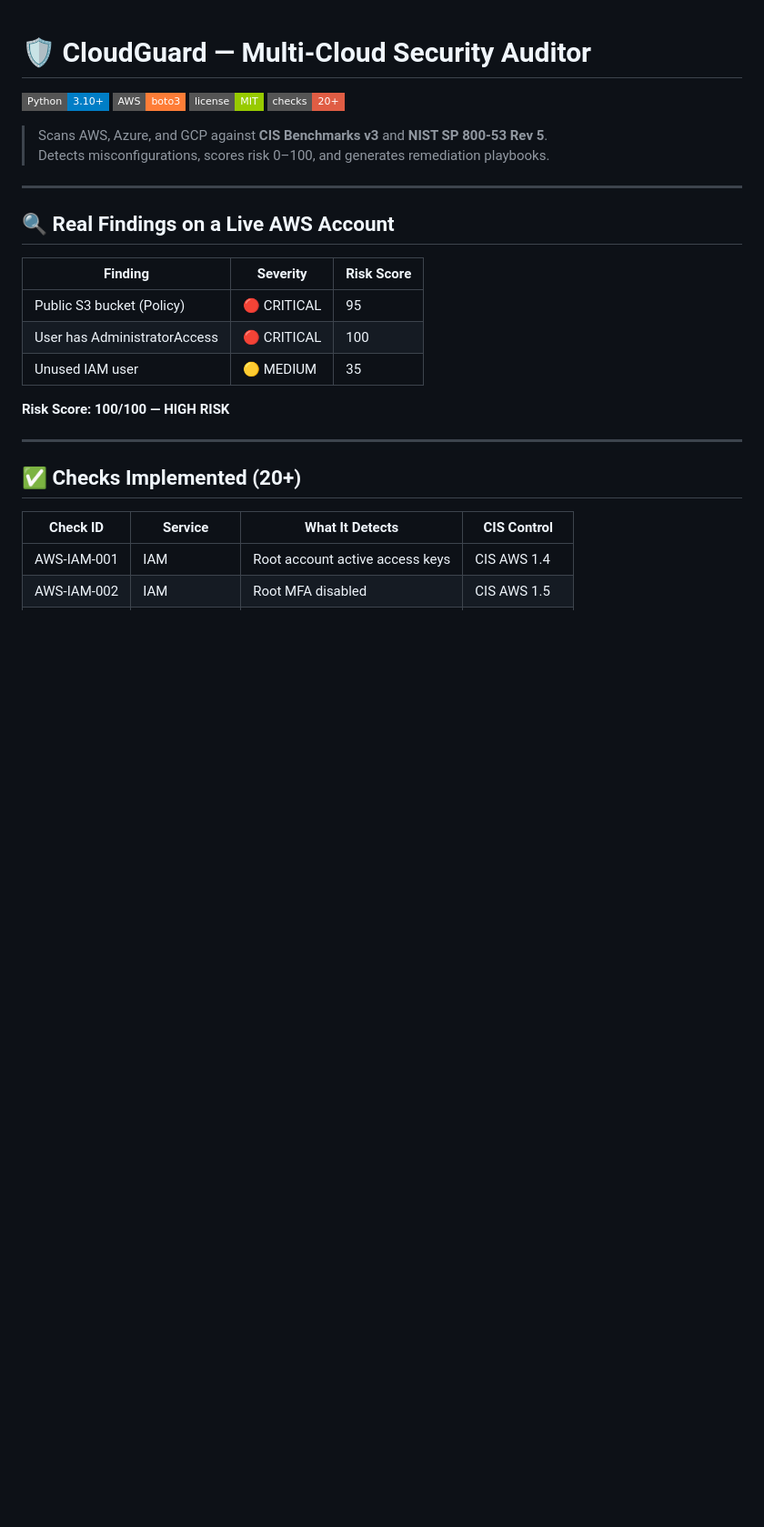
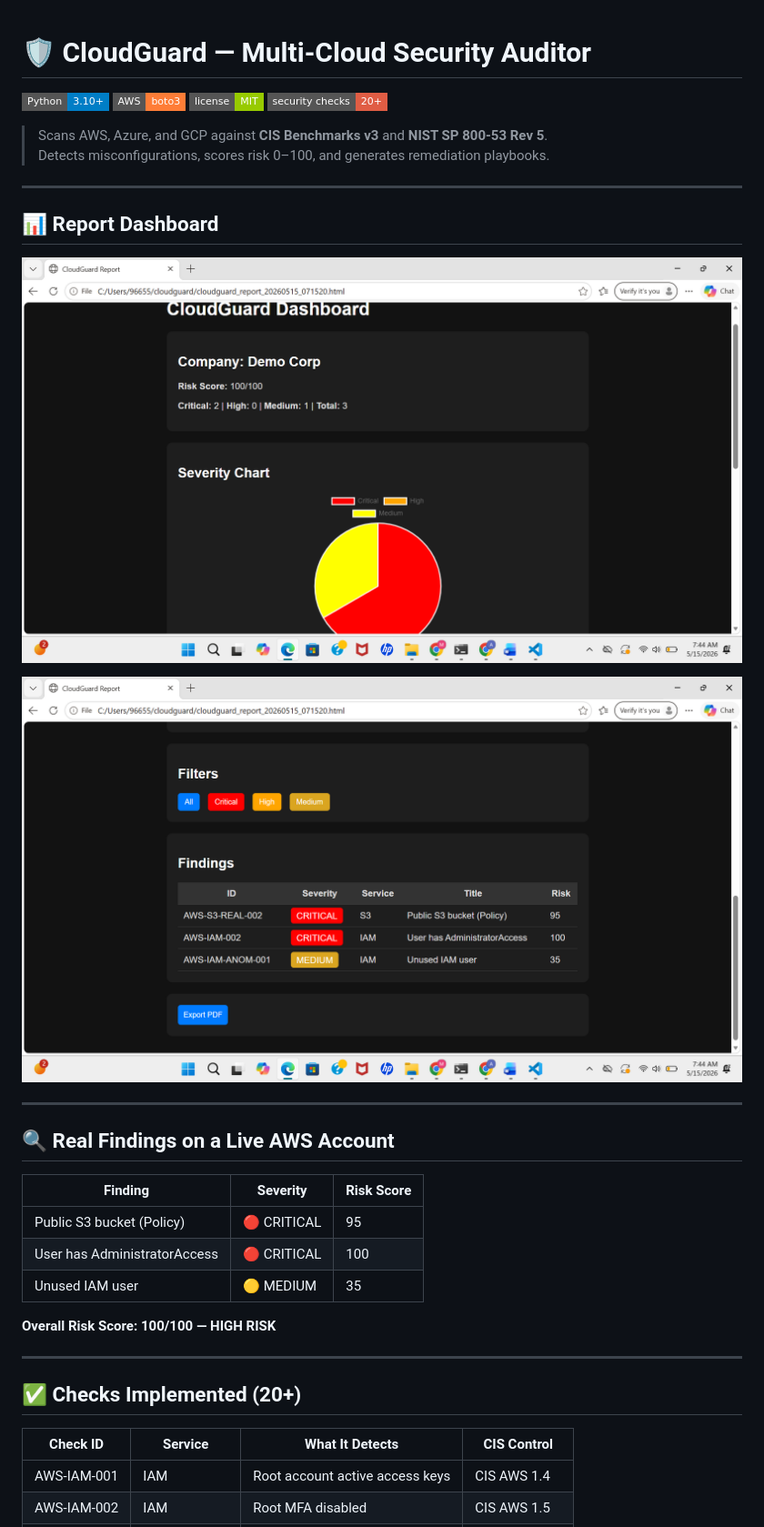
Before and after one commit to suhaib1202/cloudguard, a Markdown page: README.md, the part around one of its changes. Shown at 91% size. GitHub-like rendering; badges without logos; blank space fills up the shorter version.

```diff
--- a/README.md
+++ b/README.md
@@ -3,10 +3,18 @@
 ![Python](https://img.shields.io/badge/Python-3.10+-blue?style=flat-square&logo=python)
 ![AWS](https://img.shields.io/badge/AWS-boto3-orange?style=flat-square&logo=amazon-aws)
 ![License](https://img.shields.io/badge/license-MIT-green?style=flat-square)
-![Checks](https://img.shields.io/badge/checks-20+-red?style=flat-square)
+![Checks](https://img.shields.io/badge/security_checks-20+-red?style=flat-square)
 
 > Scans AWS, Azure, and GCP against **CIS Benchmarks v3** and **NIST SP 800-53 Rev 5**.
 > Detects misconfigurations, scores risk 0–100, and generates remediation playbooks.
+
+---
+
+## 📊 Report Dashboard
+
+![CloudGuard Dashboard](screenshot1.png)
+
+![CloudGuard Findings](screenshot2.png)
 
 ---
 
@@ -18,7 +26,7 @@
 | User has AdministratorAccess | 🔴 CRITICAL | 100 |
 | Unused IAM user | 🟡 MEDIUM | 35 |
 
-**Risk Score: 100/100 — HIGH RISK**
+**Overall Risk Score: 100/100 — HIGH RISK**
 
 ---
 
```
Also changed, not shown: other parts of README.md (+18 -13 lines).
